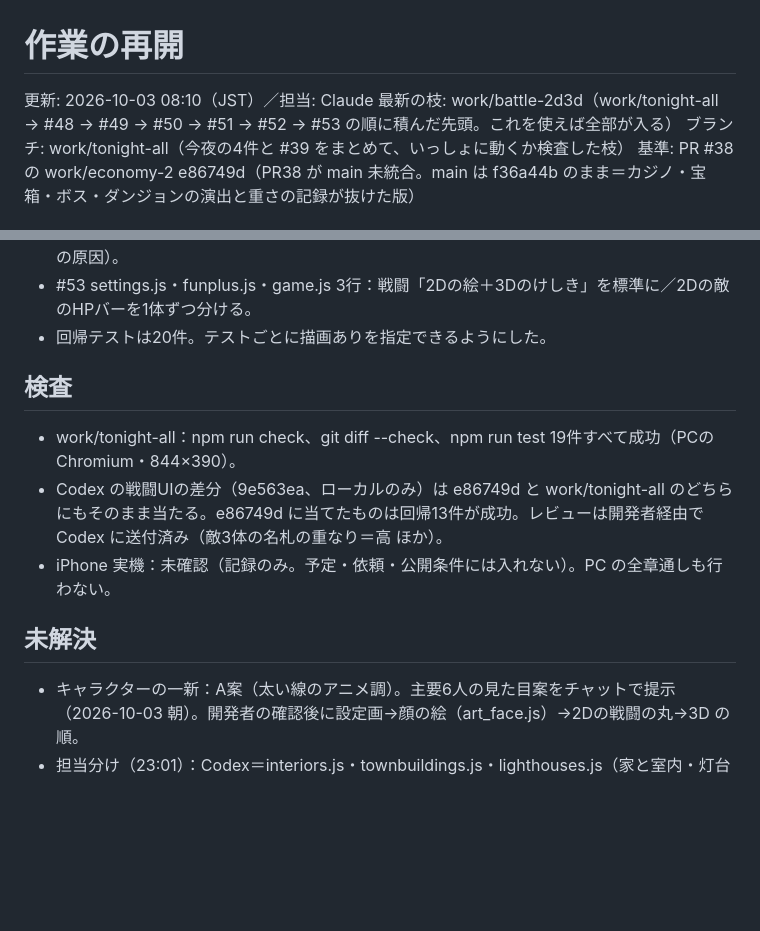
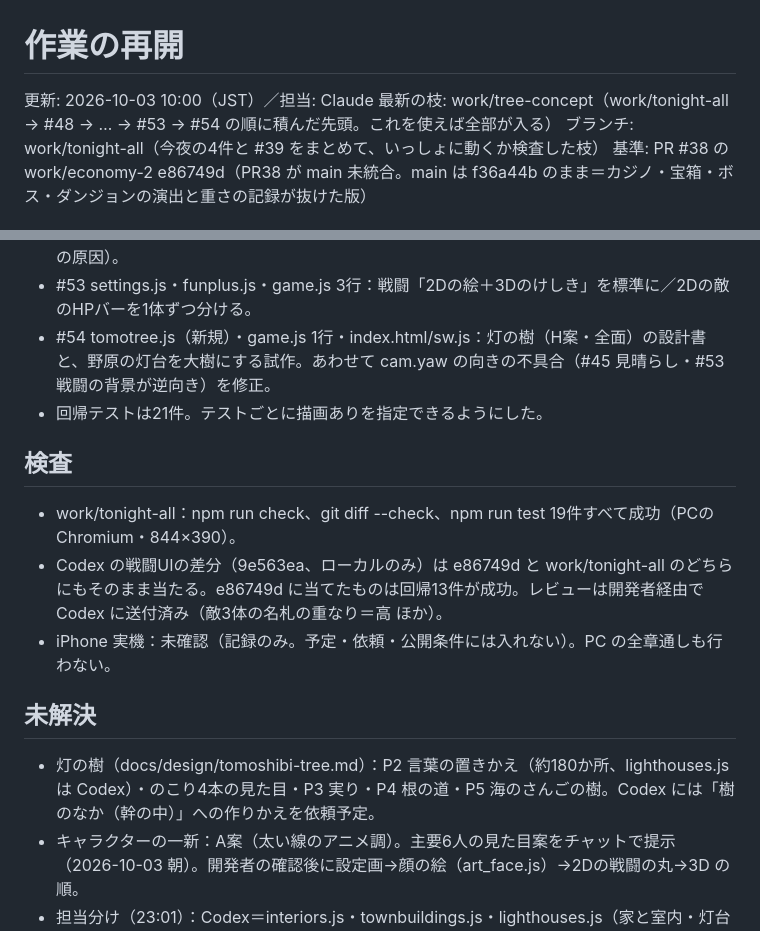
Before and after one commit to mga572que-eng/kazetomo, a Markdown page: WORK_STATE.md, 2 parts joined by grey strips. Rendered like a GitHub page; blank space fills up the shorter version.

Commit message:
WORK_STATE：#54 灯の樹
Co-Authored-By: Claude Opus 5.5 <noreply@anthropic.com>
Claude-Session: https://claude.ai/code/session_011QwGQqtNVrLCN5bDhnY5tR

```diff
--- a/WORK_STATE.md
+++ b/WORK_STATE.md
@@ -1,7 +1,7 @@
 # 作業の再開
 
-更新: 2026-10-03 08:10（JST）／担当: Claude
-最新の枝: work/battle-2d3d（work/tonight-all → #48 → #49 → #50 → #51 → #52 → #53 の順に積んだ先頭。これを使えば全部が入る）
+更新: 2026-10-03 10:00（JST）／担当: Claude
+最新の枝: work/tree-concept（work/tonight-all → #48 → … → #53 → #54 の順に積んだ先頭。これを使えば全部が入る）
 ブランチ: work/tonight-all（今夜の4件と #39 をまとめて、いっしょに動くか検査した枝）
 基準: PR #38 の work/economy-2 e86749d（PR38 が main 未統合。main は f36a44b のまま＝カジノ・宝箱・ボス・ダンジョンの演出と重さの記録が抜けた版）
 
@@ -27,7 +27,8 @@
 - #51 文言：「かげもの」→「まもの」（32か所）と意味が変わる8か所。決定は docs/design/enemy-style.md。
 - #52 townlife.js：夜中に外に立つ先生・戸口がこんで家に入れない住人を直す（テスト不安定の原因）。
 - #53 settings.js・funplus.js・game.js 3行：戦闘「2Dの絵＋3Dのけしき」を標準に／2Dの敵のHPバーを1体ずつ分ける。
-- 回帰テストは20件。テストごとに描画ありを指定できるようにした。
+- #54 tomotree.js（新規）・game.js 1行・index.html/sw.js：灯の樹（H案・全面）の設計書と、野原の灯台を大樹にする試作。あわせて cam.yaw の向きの不具合（#45 見晴らし・#53 戦闘の背景が逆向き）を修正。
+- 回帰テストは21件。テストごとに描画ありを指定できるようにした。
 
 ## 検査
 - work/tonight-all：npm run check、git diff --check、npm run test 19件すべて成功（PCのChromium・844×390）。
@@ -35,6 +36,7 @@
 - iPhone 実機：未確認（記録のみ。予定・依頼・公開条件には入れない）。PC の全章通しも行わない。
 
 ## 未解決
+- 灯の樹（docs/design/tomoshibi-tree.md）：P2 言葉の置きかえ（約180か所、lighthouses.js は Codex）・のこり4本の見た目・P3 実り・P4 根の道・P5 海のさんごの樹。Codex には「樹のなか（幹の中）」への作りかえを依頼予定。
 - キャラクターの一新：A案（太い線のアニメ調）。主要6人の見た目案をチャットで提示（2026-10-03 朝）。開発者の確認後に設定画→顔の絵（art_face.js）→2Dの戦闘の丸→3D の順。
 - 担当分け（23:01）：Codex＝interiors.js・townbuildings.js・lighthouses.js（家と室内・灯台ダンジョン・統合検査）。Claude はこの3ファイルを受領まで変更しない。#43 の名前札は interiors.js にあり、Codex が把握ずみ。
 - Codex のミニマップ（b8ee9d7、基準 60c1175）・戦闘UIの修正版・家と灯台内部（d1c78d9：閉じた天井・壁・梁・壁灯・カメラ、灯台内部8区間の屋根・高窓・太柱・4階への階段・進捗表示）：どれも Codex のPC内だけ（GitHub未送信）。開発者がPCに戻って添付してから統合する。それまで interiors.js・townbuildings.js・lighthouses.js は変更しない・同じ改善を作り直さない。
```
